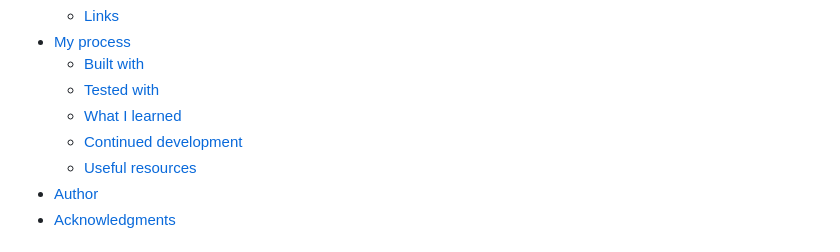
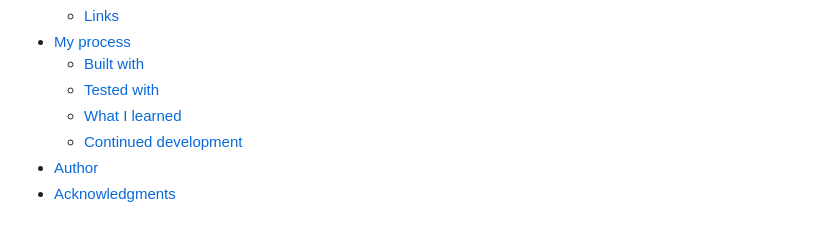
Before and after one commit to rupali317/meet-landing-page, a Markdown page: README.md, the part around the change. GitHub-like rendering.

```diff
--- a/README.md
+++ b/README.md
@@ -14,7 +14,6 @@ This is a solution to the [Meet landing page challenge on Frontend Mentor](https
   - [Tested with](#tested-with)
   - [What I learned](#what-i-learned)
   - [Continued development](#continued-development)
-  - [Useful resources](#useful-resources)
 - [Author](#author)
 - [Acknowledgments](#acknowledgments)
 
```
